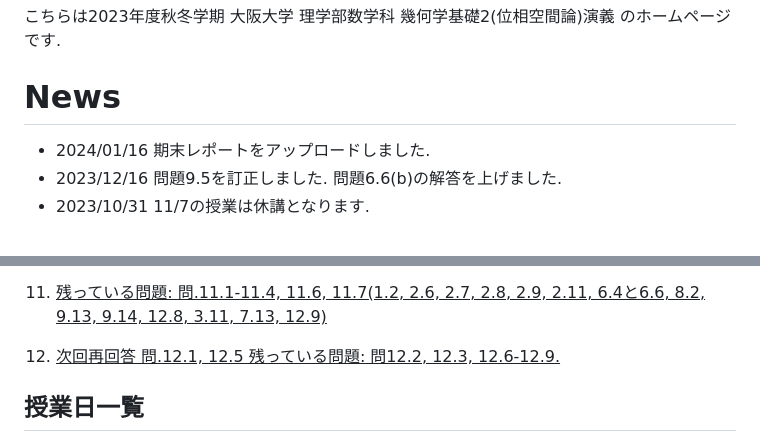
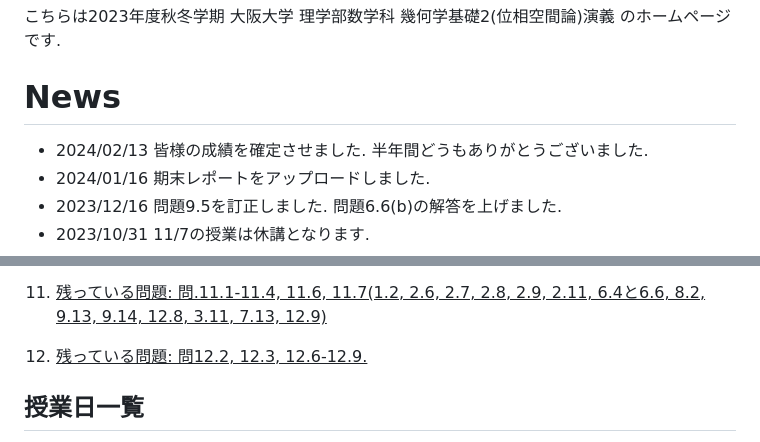
Before and after one commit to masataka123/2023_winter_generaltopology, a Markdown page: README.md, 2 parts joined by grey strips. Rendered like a GitHub page.

```diff
--- a/README.md
+++ b/README.md
@@ -3,6 +3,7 @@
  こちらは2023年度秋冬学期 大阪大学 理学部数学科 幾何学基礎2(位相空間論)演義 のホームページです.
 
 # News
+- 2024/02/13 皆様の成績を確定させました. 半年間どうもありがとうございました.
 - 2024/01/16 期末レポートをアップロードしました.
 - 2023/12/16 問題9.5を訂正しました. 問題6.6(b)の解答を上げました.
 - 2023/10/31 11/7の授業は休講となります.
@@ -141,7 +142,7 @@
 
 11. <u>残っている問題: 問.11.1-11.4, 11.6, 11.7(1.2, 2.6, 2.7, 2.8, 2.9, 2.11, 6.4と6.6, 8.2, 9.13, 9.14, 12.8, 3.11, 7.13, 12.9)</u>
 
-12. <u>次回再回答 問.12.1, 12.5 残っている問題: 問12.2, 12.3, 12.6-12.9.</u>
+12. <u>残っている問題: 問12.2, 12.3, 12.6-12.9.</u>
 
 
 
```
